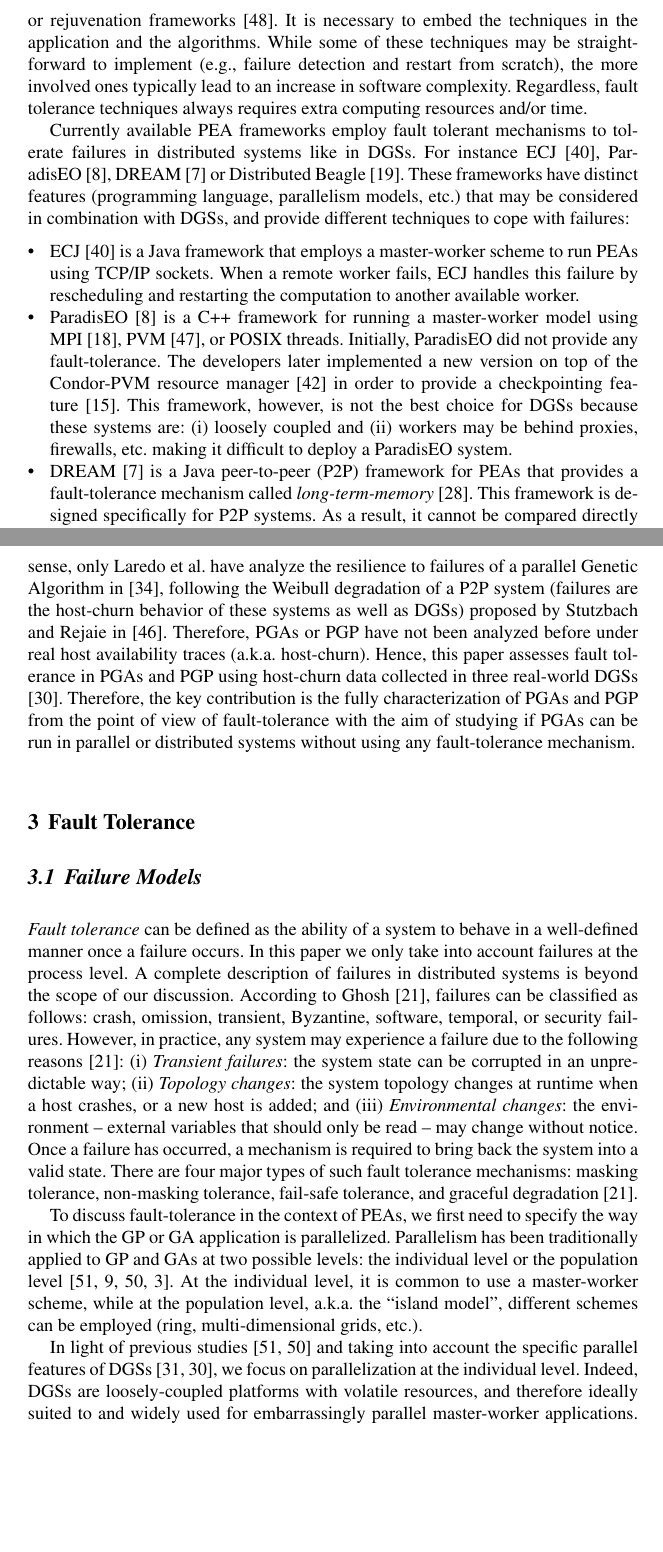
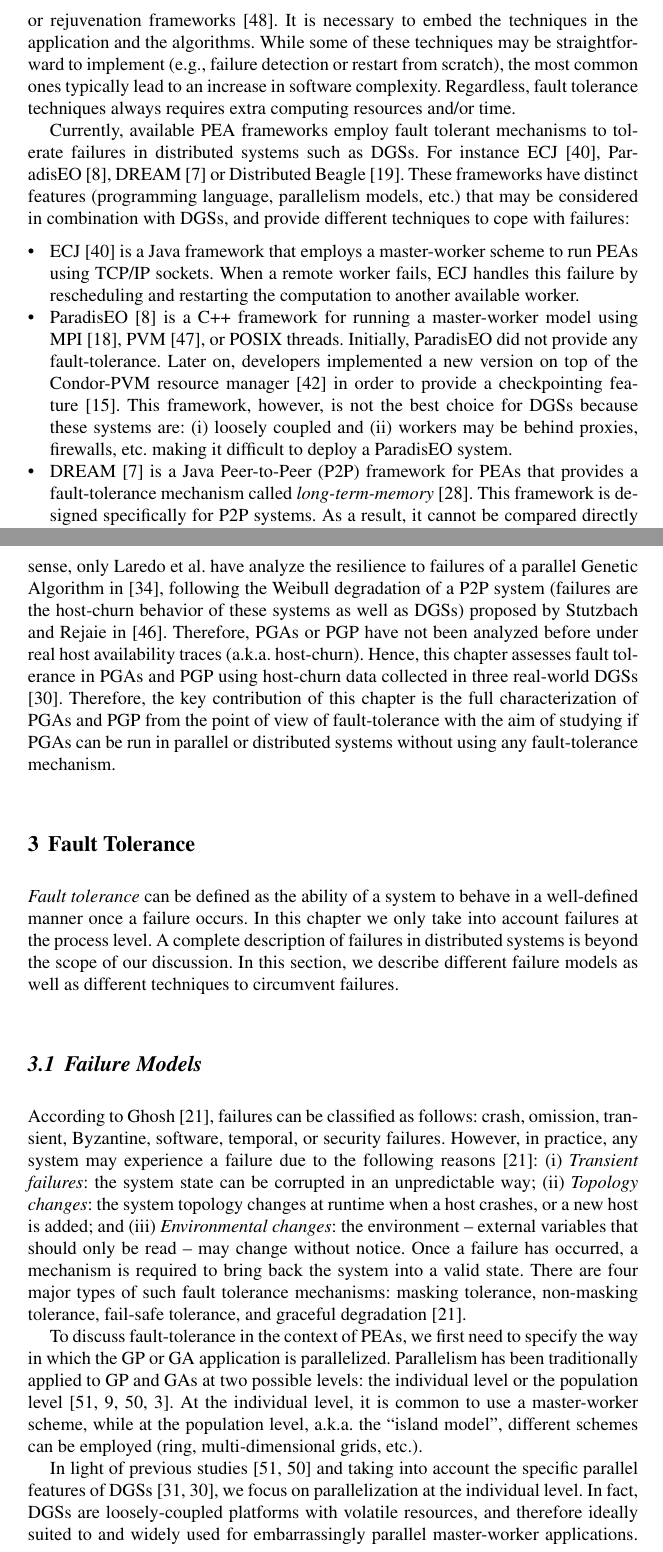
Before and after one commit to JJ/gp-book-chapter, a LaTeX document (capitulo.tex): two parts of pages 4 and 5 of 22, joined at a grey line, cut so that both start at the same text, the shorter picture padded with empty space. Compiled offline with pdfLaTeX.

Commit message:
Modificaciones en las secciones 1, 2 y 3

```diff
--- a/capitulo.tex
+++ b/capitulo.tex
@@ -163,27 +166,23 @@ to message-passing~\cite{starfish-fault-tolerant} or rejuvenation
 frameworks~\cite{rejuvenation}.
 It is necessary to embed the techniques in the application and the
 algorithms. While some of these techniques may be straightforward to
-implement (e.g., failure detection and restart from scratch), the more
-involved ones typically lead to an increase in software complexity.  Regardless,
+implement (e.g., failure detection or restart from scratch), the most
+common ones typically lead to an increase in software complexity.  Regardless,
 fault tolerance techniques always requires extra computing
 resources and/or time.
 
-Currently available PEA frameworks employ fault tolerant mechanisms to tolerate failures in distributed systems like in DGSs.
+Currently, available PEA frameworks employ fault tolerant mechanisms to tolerate failures in distributed systems such as DGSs.
 For instance ECJ~\cite{ecj}, ParadisEO~\cite{paradiseo}, DREAM~\cite{dream} or Distributed Beagle
 \cite{master-slave-framework-beagle}. These frameworks have distinct features (programming language, parallelism models,
 etc.) that may be considered in combination with DGSs, and provide different techniques to cope with failures:
 \begin{itemize}
     \item ECJ~\cite{ecj} is a Java framework that employs a master-worker scheme to run PEAs using TCP/IP sockets. When a remote
         worker fails, ECJ handles this failure by rescheduling and restarting the computation to another available worker.
-    \item ParadisEO~\cite{paradiseo} is a C++ framework for running a master-worker model using MPI~\cite{mpi}, PVM~\cite{pvm}, or POSIX threads. Initially, ParadisEO did not provide any fault-tolerance.
-        The developers later implemented a new version on top of the Condor-PVM
-        resource manager~\cite{condor-pvm} in order to provide a checkpointing feature~\cite{biblia-checkpointing}.
+    \item ParadisEO~\cite{paradiseo} is a C++ framework for running a master-worker model using MPI~\cite{mpi}, PVM~\cite{pvm}, or POSIX threads. Initially, ParadisEO did not provide any fault-tolerance. Later on, developers  implemented a new version on top of the Condor-PVM resource manager~\cite{condor-pvm} in order to provide a checkpointing feature~\cite{biblia-checkpointing}.
         This framework, however, is not the best choice for DGSs because these systems are: (i)~loosely coupled
         and (ii)~workers may be behind proxies, firewalls, etc. making it difficult to deploy a ParadisEO system.
-    \item DREAM~\cite{dream} is a Java peer-to-peer (P2P) framework for PEAs that provides a
-        fault-tolerance mechanism called \emph{long-term-memory}~\cite{epidemic-algorithms-fault-tolerance-dream}. This
-        framework is designed specifically for P2P systems. As a result, it cannot be compared directly
-        with our work since we focus on a master-worker architecture on DGSs.
+    \item DREAM~\cite{dream} is a Java Peer-to-Peer (P2P) framework for PEAs that provides a
+        fault-tolerance mechanism called \emph{long-term-memory}~\cite{epidemic-algorithms-fault-tolerance-dream}. This framework is designed specifically for P2P systems. As a result, it cannot be compared directly with our work since we focus on a master-worker architecture on DGSs.
     \item  Distributed BEAGLE~\cite{master-slave-framework-beagle} is a C++ framework that implements the
          master-worker model using TCP/IP sockets as ECJ. Fault-tolerance is provided via a simple time-out
          mechanism: a computation is re-sent to one or more new available workers if
@@ -209,20 +208,21 @@ mechanisms. In this sense, only Laredo et al. have analyze the resilience to fai
 in \cite{laredo08:churn}, following the Weibull degradation of a P2P system (failures are the host-churn behavior of these
 systems as well as DGSs) proposed by Stutzbach and Rejaie in \cite{Stutzbach06Understanding}.
 Therefore, PGAs or PGP have not been analyzed before under real host availability traces
-(a.k.a. host-churn). Hence, this paper assesses fault tolerance in PGAs and PGP using host-churn data collected in
-three real-world DGSs \cite{traces-dgc}.
-Therefore, the key contribution is the fully characterization of PGAs and PGP from the point of view of fault-tolerance with the
+(a.k.a. host-churn). Hence, this chapter assesses fault tolerance in PGAs and PGP using host-churn data collected in three real-world DGSs \cite{traces-dgc}.
+Therefore, the key contribution of this chapter is the full characterization of PGAs and PGP from the point of view of fault-tolerance with the
 aim of studying if PGAs can be run in parallel or distributed systems without using any fault-tolerance mechanism.
 
 \section{Fault Tolerance}
 \label{faulttolerance}
 
+\emph{Fault tolerance} can be defined as the ability of a system to behave in a
+well-defined manner once a failure occurs. In this chapter we only take
+into account failures at the process level. A complete description of
+failures in distributed systems is beyond the scope of our discussion. In this section, we describe different failure models as well as different techniques to circumvent failures.
+
 \subsection{Failure Models}
 
-\emph{Fault tolerance} can be defined as the ability of a system to behave in a
-well-defined manner once a failure occurs. In this paper we only take
-into account failures at the process level. A complete description of
-failures in distributed systems is beyond the scope of our discussion.
+
 According to Ghosh~\cite{distributed-systems}, failures can be classified
 as follows: crash, omission, transient, Byzantine, software, temporal,
 or security failures.
@@ -250,7 +250,7 @@ schemes can be employed (ring, multi-dimensional grids, etc.).
 In light of previous studies~\cite{spatially-structured-EAs,modelo-islas2}
 and taking into account the specific parallel features
 of DGSs~\cite{dgc-caracteristicas,traces-dgc}, we focus on
-parallelization at the individual level. Indeed, DGSs are
+parallelization at the individual level. In fact, DGSs are
 loosely-coupled platforms with volatile resources, and therefore
 ideally suited to and widely used for embarrassingly parallel
 master-worker applications. Furthermore parallelization at the
```
Also changed, not shown: capitulo.pdf, capitulo.ps, capitulo.tex (21 more changed lines), 4 other files.
